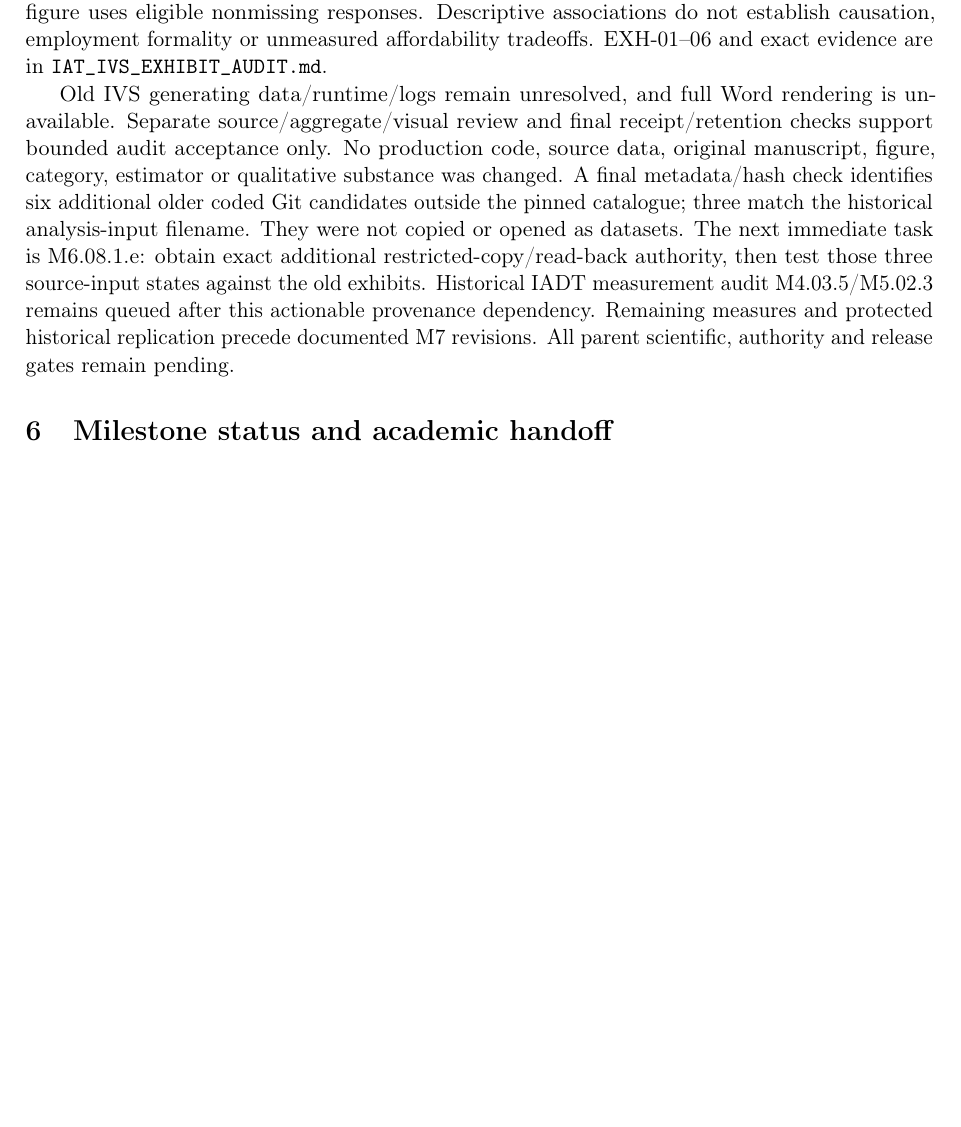
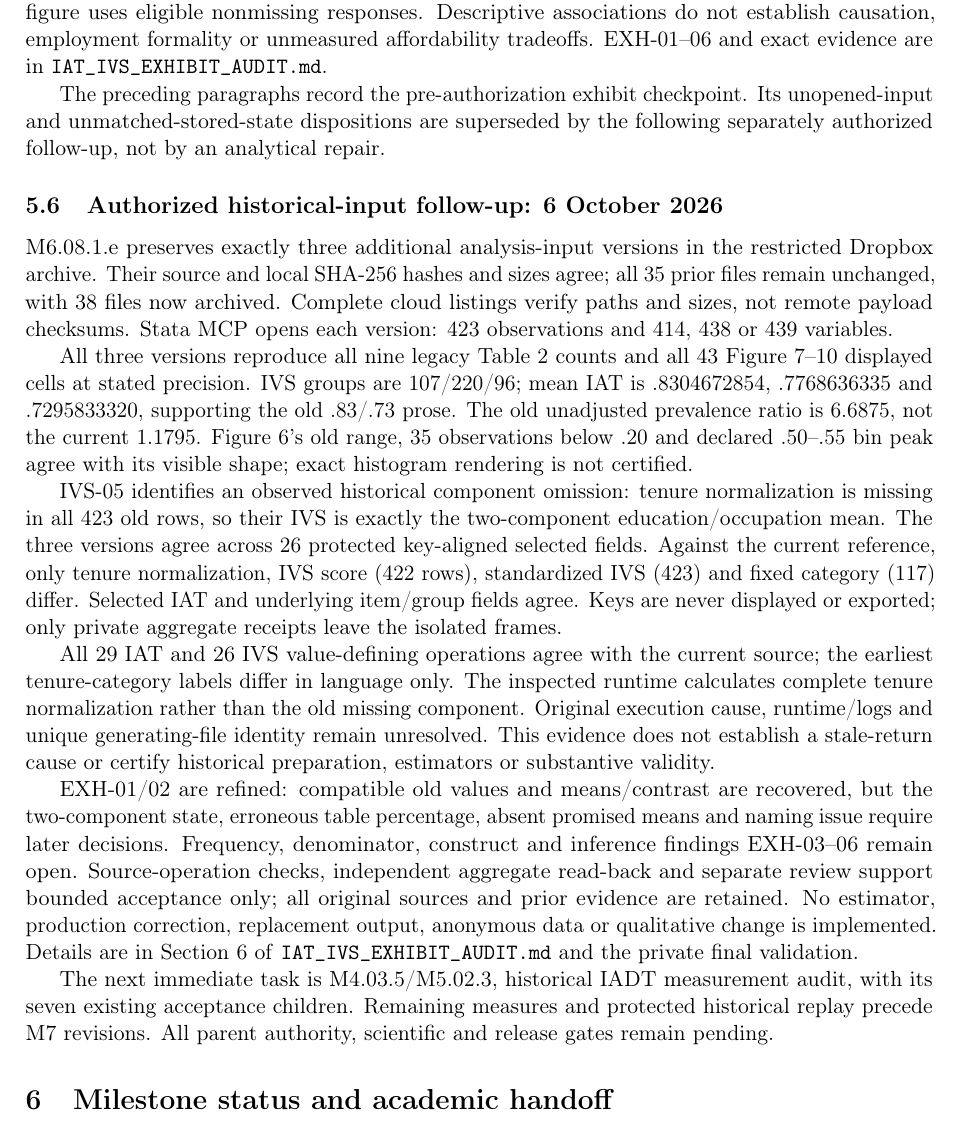
Before and after one commit to Fundacion-Capital/CFI-DPI-Migrant-Women-Colombia, a LaTeX paper (4 Academic Submission/main.tex): part of page 7 of 7 before the commit and part of page 7 of 8 after it, cut so that both start at the same text, the shorter picture padded with empty space. Compiled offline with pdfLaTeX.

Commit message:
audit: preserve historical inputs and reconcile IAT-IVS exhibits
Record the owner-authorized M6.08.1.e historical-input follow-up.

- Preserve exactly three historical analysis-input versions in restricted
  Dropbox storage; retain all 35 prior archive files unchanged.
- Establish stored-value compatibility with legacy Table 2 and Figures
  7–10, and bounded distribution-shape compatibility with Figure 6.
- Register IVS-05: the old stored IVS omits tenure normalization and is
  an education/occupation mean; distinguish it from the later
  three-component state without asserting an unverified runtime cause.
- Refine EXH-01/02 while retaining arithmetic, semantic, denominator,
  rendering and scientific findings.
- Update README, workplan, measurement register, exhibit audit,
  workflow state and the existing main.tex preparation record.
- Set the historical IADT measurement audit as the next immediate task.

Validation: separate evidence review and final metadata review pass;
765 original-source byte checks and 63 prior fingerprints retained;
161 pointers resolve; 124 primary tasks and 14 milestones unchanged;
four accepted Stata MCP runs include aggregate read-back and an empty
session; private evidence remains ignored; staging is empty and
git diff --check passes.

Restricted datasets and operational receipts are excluded from Git.
No production correction, estimator, replacement exhibit, anonymous
derivative, release or Overleaf synchronization is included.
All parent gates remain pending. Native LaTeX compilation failed
during platform initialization; rendered layout remains unverified.

```diff
--- a/4 Academic Submission/main.tex
+++ b/4 Academic Submission/main.tex
@@ -247,19 +247,54 @@ do not establish causation, employment formality or unmeasured affordability
 tradeoffs. EXH-01--06 and exact evidence are in
 \texttt{IAT\_IVS\_EXHIBIT\_AUDIT.md}.
 
-Old IVS generating data/runtime/logs remain unresolved, and full Word
-rendering is unavailable. Separate source/aggregate/visual review and final
-receipt/retention checks support bounded audit acceptance only. No production
-code, source data, original manuscript, figure, category, estimator or
-qualitative substance was changed. A final metadata/hash check identifies
-six additional older coded Git candidates outside the pinned catalogue;
-three match the historical analysis-input filename. They were not copied
-or opened as datasets. The next immediate task is M6.08.1.e: obtain exact
-additional restricted-copy/read-back authority, then test those three
-source-input states against the old exhibits. Historical IADT measurement
-audit M4.03.5/M5.02.3 remains queued after this actionable provenance dependency.
-Remaining measures and protected historical replication precede documented
-M7 revisions. All parent scientific, authority and release gates remain pending.
+The preceding paragraphs record the pre-authorization exhibit checkpoint.
+Its unopened-input and unmatched-stored-state dispositions are superseded by
+the following separately authorized follow-up, not by an analytical repair.
+
+\subsection{Authorized historical-input follow-up: 6 October 2026}
+M6.08.1.e preserves exactly three additional analysis-input versions in the
+restricted Dropbox archive. Their source and local SHA-256 hashes and sizes
+agree; all 35 prior files remain unchanged, with 38 files now archived.
+Complete cloud listings verify paths and sizes, not remote payload checksums.
+Stata MCP opens each version: 423 observations and 414, 438 or 439 variables.
+
+All three versions reproduce all nine legacy Table 2 counts and all 43
+Figure 7--10 displayed cells at stated precision. IVS groups are 107/220/96;
+mean IAT is .8304672854, .7768636335 and .7295833320, supporting the old .83/.73
+prose. The old unadjusted prevalence ratio is 6.6875, not the current 1.1795.
+Figure 6's old range, 35 observations below .20 and declared .50--.55 bin
+peak agree with its visible shape; exact histogram rendering is not certified.
+
+IVS-05 identifies an observed historical component omission: tenure
+normalization is missing in all 423 old rows, so their IVS is exactly the
+two-component education/occupation mean. The three versions agree across 26
+protected key-aligned selected fields. Against the current reference, only
+tenure normalization, IVS score (422 rows), standardized IVS (423) and fixed
+category (117) differ. Selected IAT and underlying item/group fields agree.
+Keys are never displayed or exported; only private aggregate receipts leave
+the isolated frames.
+
+All 29 IAT and 26 IVS value-defining operations agree with the current source;
+the earliest tenure-category labels differ in language only. The inspected
+runtime calculates complete tenure normalization rather than the old missing
+component. Original execution cause, runtime/logs and unique generating-file
+identity remain unresolved. This evidence does not establish a stale-return
+cause or certify historical preparation, estimators or substantive validity.
+
+EXH-01/02 are refined: compatible old values and means/contrast are recovered,
+but the two-component state, erroneous table percentage, absent promised
+means and naming issue require later decisions. Frequency, denominator,
+construct and inference findings EXH-03--06 remain open. Source-operation
+checks, independent aggregate read-back and separate review support bounded
+acceptance only; all original sources and prior evidence are retained.
+No estimator, production correction, replacement output, anonymous data or
+qualitative change is implemented. Details are in Section 6 of
+\texttt{IAT\_IVS\_EXHIBIT\_AUDIT.md} and the private final validation.
+
+The next immediate task is M4.03.5/M5.02.3, historical IADT measurement audit,
+with its seven existing acceptance children. Remaining measures and protected
+historical replay precede M7 revisions. All parent authority, scientific and
+release gates remain pending.
 
 \section{Milestone status and academic handoff}
 \begin{table}[htbp]
```
Also changed, not shown: 4 Academic Submission/ACADEMIC_SUBMISSION_WORKPLAN.md (+5 -3 lines), 4 Academic Submission/IAT_IVS_EXHIBIT_AUDIT.md (+50 -0 lines), 4 Academic Submission/VERSION_MEASUREMENT_REGISTER.md (+7 -1 lines), 4 Academic Submission/README.md, 1 other file.
